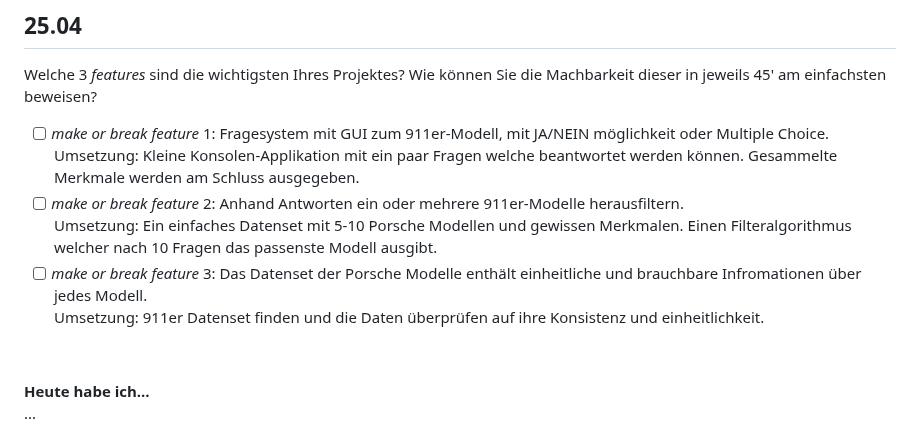
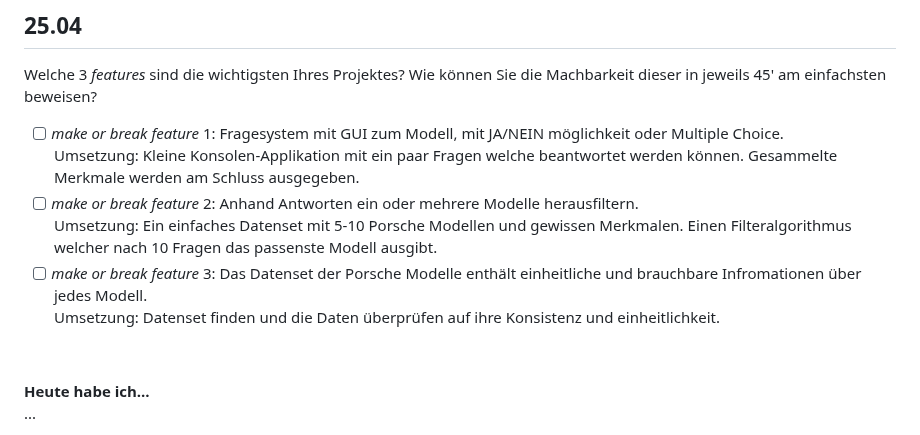
Before and after one commit to Fynn8962/Lern-Periode-10, a Markdown page: README.md, the part around the change. Rendered like a GitHub page.

```diff
--- a/README.md
+++ b/README.md
@@ -23,12 +23,12 @@
 Welche 3 *features* sind die wichtigsten Ihres Projektes? Wie können Sie die Machbarkeit dieser in jeweils 45' am einfachsten beweisen?
 
 - [ ] *make or break feature* 1:
-      Fragesystem mit GUI zum 911er-Modell, mit JA/NEIN möglichkeit oder Multiple Choice.
+      Fragesystem mit GUI zum Modell, mit JA/NEIN möglichkeit oder Multiple Choice.
       Umsetzung: Kleine Konsolen-Applikation mit ein paar Fragen welche beantwortet werden können. Gesammelte Merkmale werden am Schluss ausgegeben.
-- [ ] *make or break feature* 2: Anhand Antworten ein oder mehrere 911er-Modelle herausfiltern.
+- [ ] *make or break feature* 2: Anhand Antworten ein oder mehrere Modelle herausfiltern.
       Umsetzung: Ein einfaches Datenset mit 5-10 Porsche Modellen und gewissen Merkmalen. Einen Filteralgorithmus welcher nach 10 Fragen das passenste Modell ausgibt.
 - [ ] *make or break feature* 3: Das Datenset der Porsche Modelle enthält einheitliche und brauchbare Infromationen über jedes Modell.
-      Umsetzung: 911er Datenset finden und die Daten überprüfen auf ihre Konsistenz und einheitlichkeit.
+      Umsetzung: Datenset finden und die Daten überprüfen auf ihre Konsistenz und einheitlichkeit.
 
  &nbsp;
 
```
